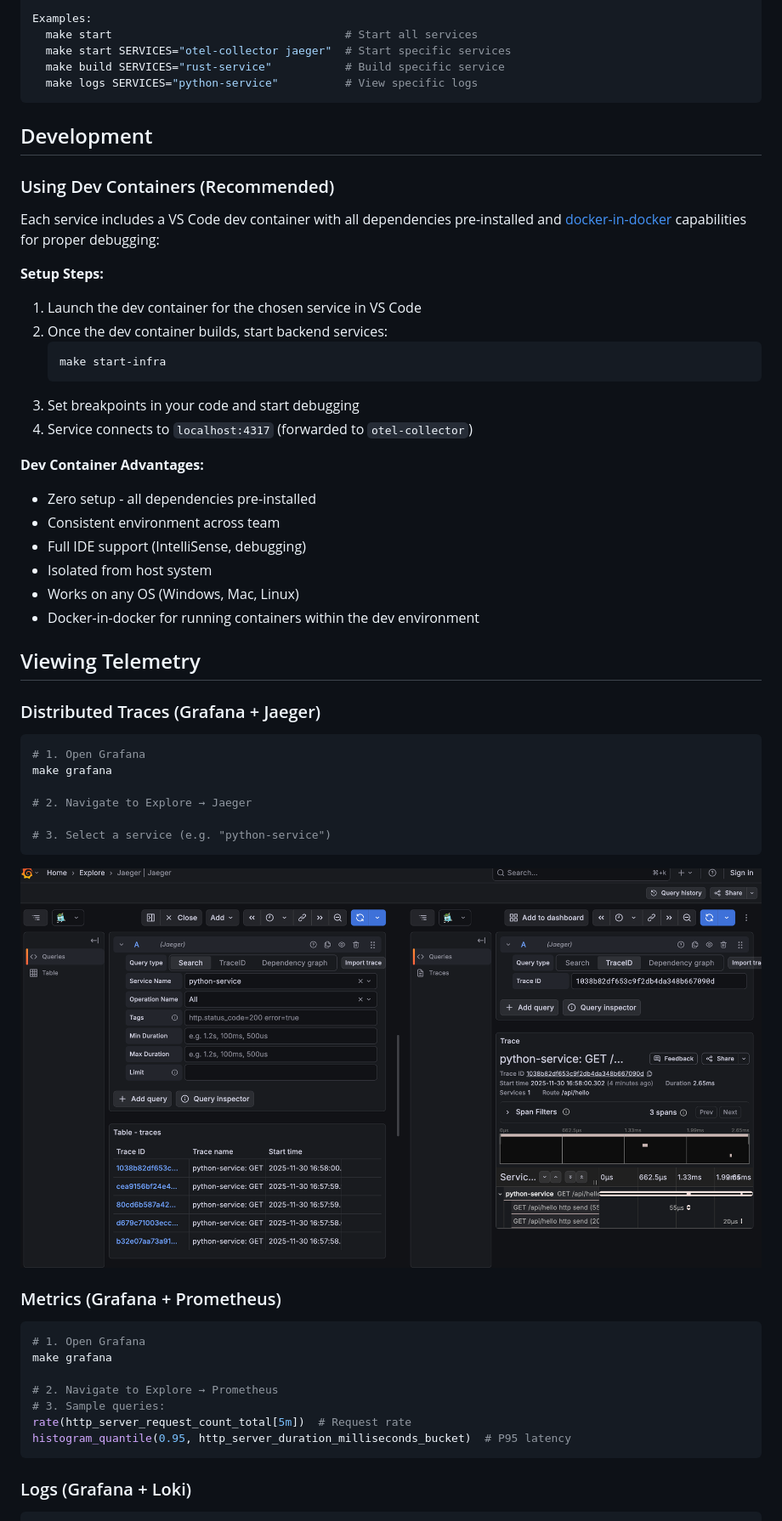
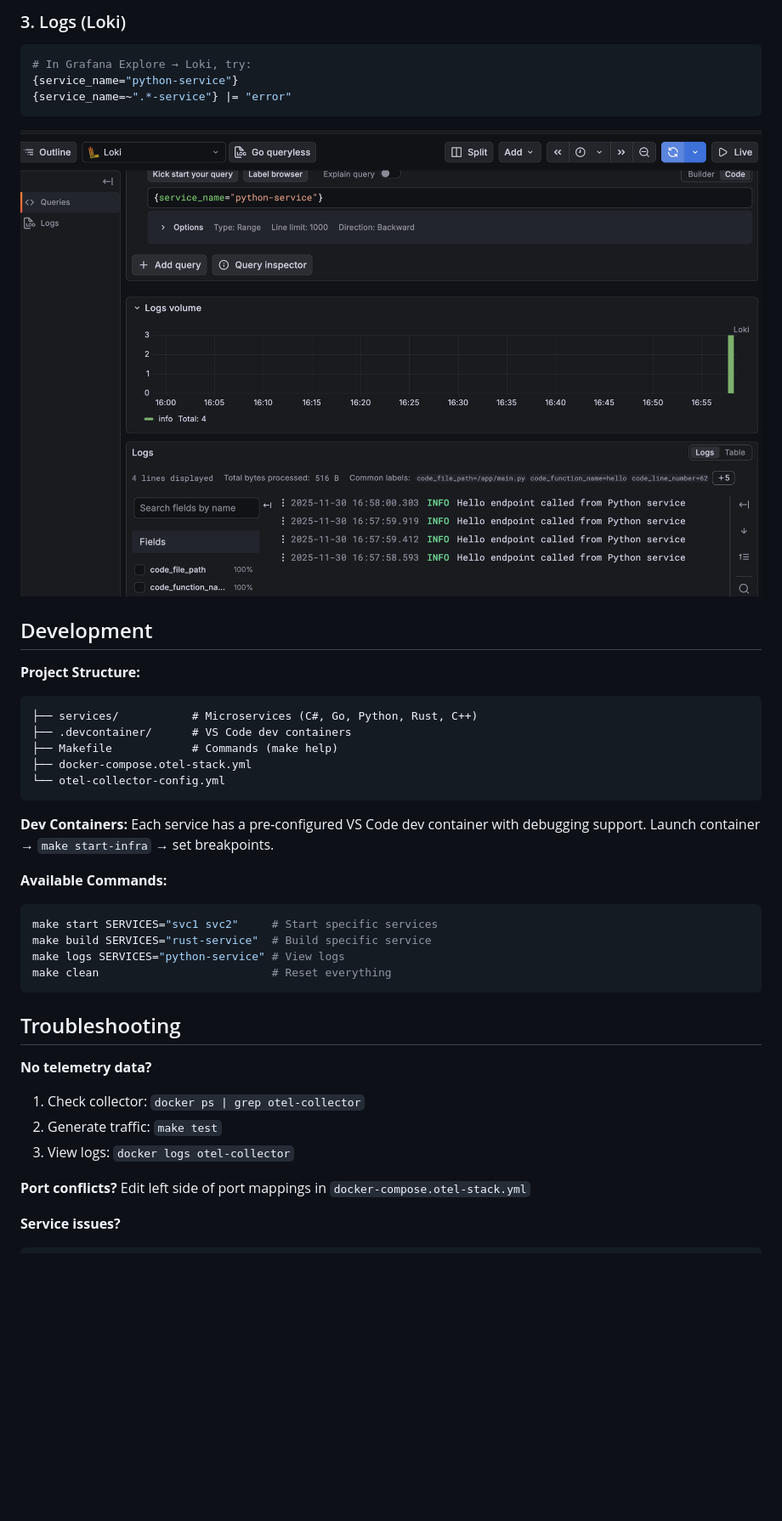
Before and after one commit to MGTheTrain/otel-poc, a Markdown page: README.md, the part around the change printed below. Shown: that part at 85% size. Rendered like a GitHub page; blank space fills up the shorter version.

````diff
--- a/README.md
+++ b/README.md
@@ -78,57 +66,43 @@ Available targets:
 
-Examples:
-  make start                                   # Start all services
-  make start SERVICES="otel-collector jaeger"  # Start specific services
-  make build SERVICES="rust-service"           # Build specific service
-  make logs SERVICES="python-service"          # View specific logs
+### 3. Logs (Loki)
+```bash
+# In Grafana Explore → Loki, try:
+{service_name="python-service"}
+{service_name=~".*-service"} |= "error"
 ```
+![Logs](./images/grafana-loki-sample-logs.png)
 
 ## Development
 
-### Using Dev Containers (Recommended)
-Each service includes a VS Code dev container with all dependencies pre-installed and [docker-in-docker](https://github.com/devcontainers/features/tree/main/src/docker-in-docker) capabilities for proper debugging:
-
-**Setup Steps:**
-1. Launch the dev container for the chosen service in VS Code
-2. Once the dev container builds, start backend services:
-   ```bash
-   make start-infra
-   ```
-3. Set breakpoints in your code and start debugging
-4. Service connects to `localhost:4317` (forwarded to `otel-collector`)
-
-**Dev Container Advantages:**
-- Zero setup - all dependencies pre-installed
-- Consistent environment across team
-- Full IDE support (IntelliSense, debugging)
-- Isolated from host system
-- Works on any OS (Windows, Mac, Linux)
-- Docker-in-docker for running containers within the dev environment
-
-## Viewing Telemetry
-
-### Distributed Traces (Grafana + Jaeger)
-```bash
-# 1. Open Grafana
-make grafana
-
-# 2. Navigate to Explore → Jaeger
-
-# 3. Select a service (e.g. "python-service")
+**Project Structure:**
+```
+├── services/           # Microservices (C#, Go, Python, Rust, C++)
+├── .devcontainer/      # VS Code dev containers
+├── Makefile            # Commands (make help)
+├── docker-compose.otel-stack.yml
+└── otel-collector-config.yml
 ```
 
-![](./images/grafana-jaeger-sample-traces.png)
+**Dev Containers:**
+Each service has a pre-configured VS Code dev container with debugging support. Launch container → `make start-infra` → set breakpoints.
 
-### Metrics (Grafana + Prometheus)
+**Available Commands:**
 ```bash
-# 1. Open Grafana
-make grafana
-
-# 2. Navigate to Explore → Prometheus
-# 3. Sample queries:
-rate(http_server_request_count_total[5m])  # Request rate
-histogram_quantile(0.95, http_server_duration_milliseconds_bucket)  # P95 latency
+make start SERVICES="svc1 svc2"     # Start specific services
+make build SERVICES="rust-service"  # Build specific service
+make logs SERVICES="python-service" # View logs
+make clean                          # Reset everything
 ```
 
-### Logs (Grafana + Loki)
+## Troubleshooting
+
+**No telemetry data?**
+1. Check collector: `docker ps | grep otel-collector`
+2. Generate traffic: `make test`
+3. View logs: `docker logs otel-collector`
+
+**Port conflicts?**
+Edit left side of port mappings in `docker-compose.otel-stack.yml`
+
+**Service issues?**
 ```bash
````
Also changed, not shown: other parts of README.md (+65 -188 lines).
